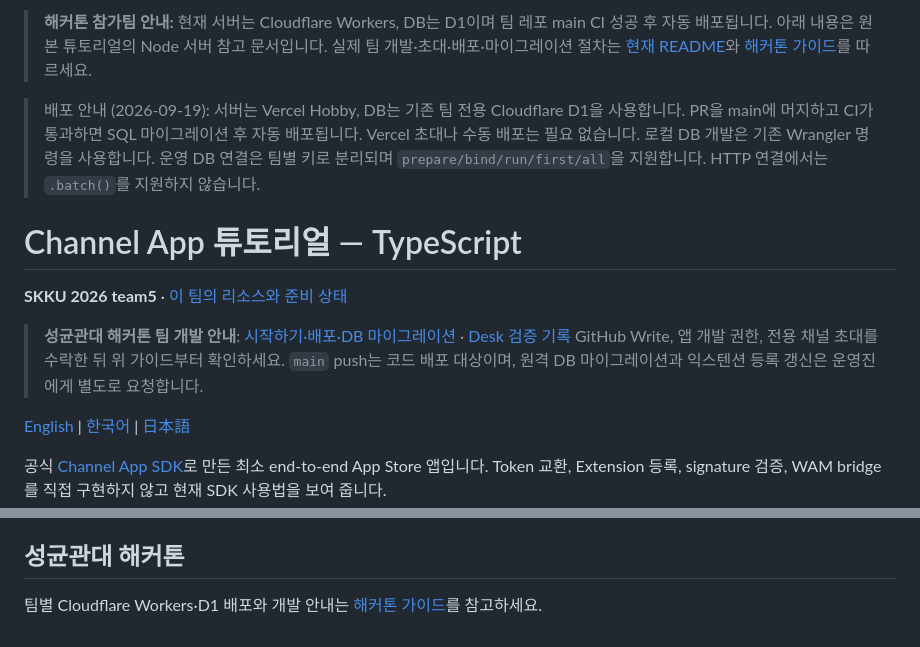
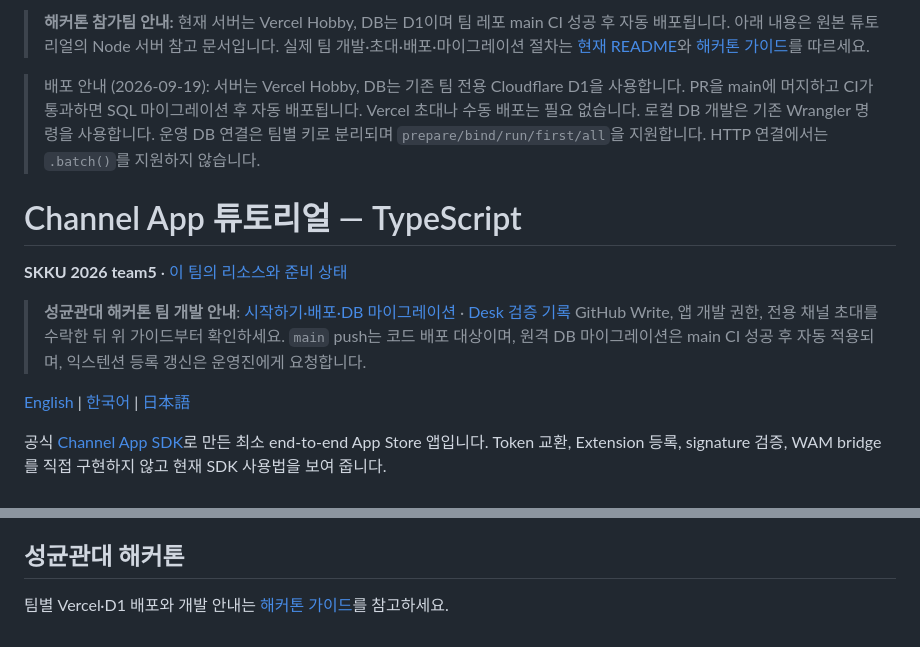
Before and after one commit to skku-channel-hackathon-2026/team5, a Markdown page: README.ko.md, 2 parts joined by grey strips. GitHub-like rendering.

Commit message:
docs: align hosting guides with Vercel and automatic D1 migrations (#2)
Constraint: Keep existing team data and free hosting
Confidence: high

```diff
--- a/README.ko.md
+++ b/README.ko.md
@@ -1,4 +1,4 @@
-> **해커톤 참가팀 안내:** 현재 서버는 Cloudflare Workers, DB는 D1이며 팀 레포 main CI 성공 후 자동 배포됩니다. 아래 내용은 원본 튜토리얼의 Node 서버 참고 문서입니다. 실제 팀 개발·초대·배포·마이그레이션 절차는 [현재 README](README.md)와 [해커톤 가이드](HACKATHON.ko.md)를 따르세요.
+> **해커톤 참가팀 안내:** 현재 서버는 Vercel Hobby, DB는 D1이며 팀 레포 main CI 성공 후 자동 배포됩니다. 아래 내용은 원본 튜토리얼의 Node 서버 참고 문서입니다. 실제 팀 개발·초대·배포·마이그레이션 절차는 [현재 README](README.md)와 [해커톤 가이드](HACKATHON.ko.md)를 따르세요.
 
 > 배포 안내 (2026-09-19): 서버는 Vercel Hobby, DB는 기존 팀 전용 Cloudflare D1을 사용합니다. PR을 main에 머지하고 CI가 통과하면 SQL 마이그레이션 후 자동 배포됩니다. Vercel 초대나 수동 배포는 필요 없습니다. 로컬 DB 개발은 기존 Wrangler 명령을 사용합니다.
 > 운영 DB 연결은 팀별 키로 분리되며 `prepare/bind/run/first/all`을 지원합니다. HTTP 연결에서는 `.batch()`를 지원하지 않습니다.
@@ -9,7 +9,7 @@
 
 > **성균관대 해커톤 팀 개발 안내**: [시작하기·배포·DB 마이그레이션](HACKATHON.ko.md) · [Desk 검증 기록](docs/desk-qa.md)
 > GitHub Write, 앱 개발 권한, 전용 채널 초대를 수락한 뒤 위 가이드부터 확인하세요.
-> `main` push는 코드 배포 대상이며, 원격 DB 마이그레이션과 익스텐션 등록 갱신은 운영진에게 별도로 요청합니다.
+> `main` push는 코드 배포 대상이며, 원격 DB 마이그레이션은 main CI 성공 후 자동 적용되며, 익스텐션 등록 갱신은 운영진에게 요청합니다.
 
 [English](README.md) | [한국어](README.ko.md) | [日本語](README.ja.md)
 
@@ -156,4 +156,4 @@ wam/
 
 ## 성균관대 해커톤
 
-팀별 Cloudflare Workers·D1 배포와 개발 안내는 [해커톤 가이드](HACKATHON.ko.md)를 참고하세요.
+팀별 Vercel·D1 배포와 개발 안내는 [해커톤 가이드](HACKATHON.ko.md)를 참고하세요.
```
Also changed, not shown: HACKATHON.ko.md (+3 -3 lines), README.md (+2 -2 lines).
